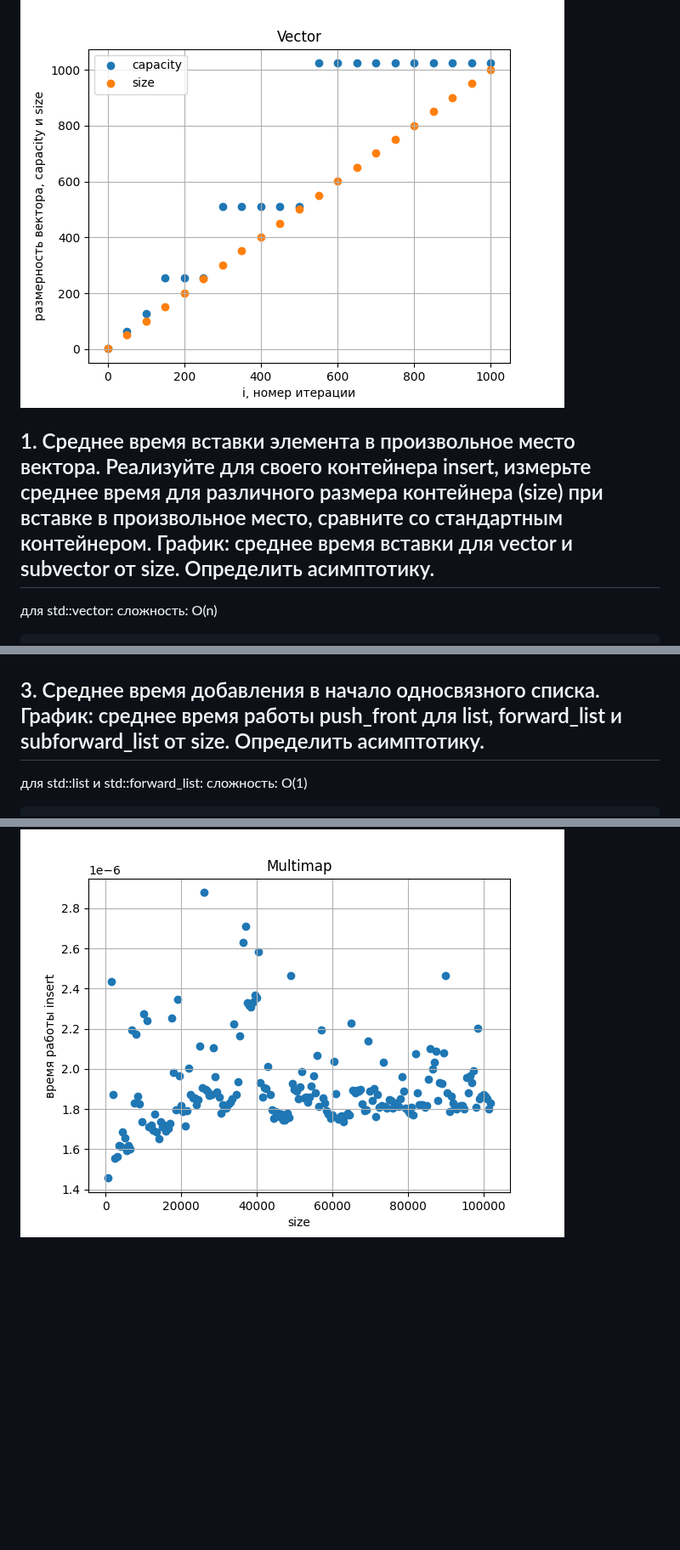
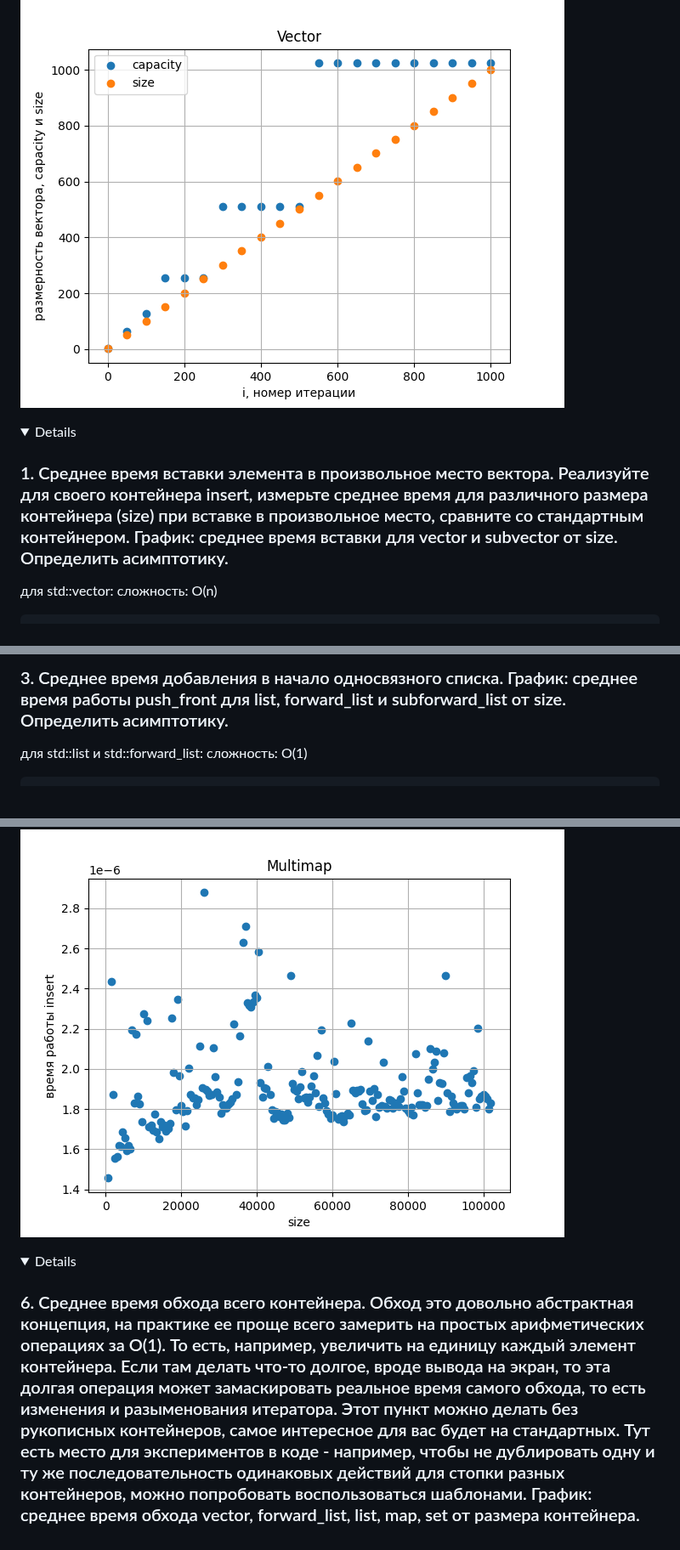
Before and after one commit to prysemy/labs, a Markdown page: lab_stl/lab.md, 3 parts joined by grey strips. Shown at 85% size. Drawn GitHub-style; folded sections open; blank space fills up the shorter version.

````diff
--- a/lab_stl/lab.md
+++ b/lab_stl/lab.md
@@ -21,8 +21,9 @@ int main() {
 ```
 ![Зависимость размеров вектора](0.png)
 
+<details>
+<sumary><h3>1. Среднее время вставки элемента в произвольное место вектора. Реализуйте для своего контейнера insert, измерьте среднее время для различного размера контейнера (size) при вставке в произвольное место, сравните со стандартным контейнером. График: среднее время вставки для vector и subvector от size. Определить асимптотику.</h3></sumary>
 
-## 1. Среднее время вставки элемента в произвольное место вектора. Реализуйте для своего контейнера insert, измерьте среднее время для различного размера контейнера (size) при вставке в произвольное место, сравните со стандартным контейнером. График: среднее время вставки для vector и subvector от size. Определить асимптотику.
 для std::vector:
 сложность: O(n)
 ```C++
@@ -91,6 +96,7 @@ int main() {
 
+<details>
+<sumary><h3>3. Среднее время добавления в начало односвязного списка. График: среднее время работы push_front для list, forward_list и subforward_list от size. Определить асимптотику.</h3></sumary>
 
-## 3. Среднее время добавления в начало односвязного списка. График: среднее время работы push_front для list, forward_list и subforward_list от size. Определить асимптотику.
 для std::list и std::forward_list:
 сложность: O(1)
 ```C++
@@ -244,3 +255,8 @@ int main() {
 ![5 map](5_2.png)
 ![5 multiset](5_3.png)
 ![5 multimap](5_4.png)
+</details>
+
+<details>
+<sumary><h3>6. Среднее время обхода всего контейнера. Обход это довольно абстрактная концепция, на практике ее проще всего замерить на простых арифметических операциях за О(1). То есть, например, увеличить на единицу каждый элемент контейнера. Если там делать что-то долгое, вроде вывода на экран, то эта долгая операция может замаскировать реальное время самого обхода, то есть изменения и разыменования итератора. Этот пункт можно делать без рукописных контейнеров, самое интересное для вас будет на стандартных. Тут есть место для экспериментов в коде - например, чтобы не дублировать одну и ту же последовательность одинаковых действий для стопки разных контейнеров, можно попробовать воспользоваться шаблонами. График: среднее время обхода vector, forward_list, list, map, set от размера контейнера.</h3></sumary>
+</details>
````
Also changed, not shown: other parts of lab_stl/lab.md (+12 -3 lines).
